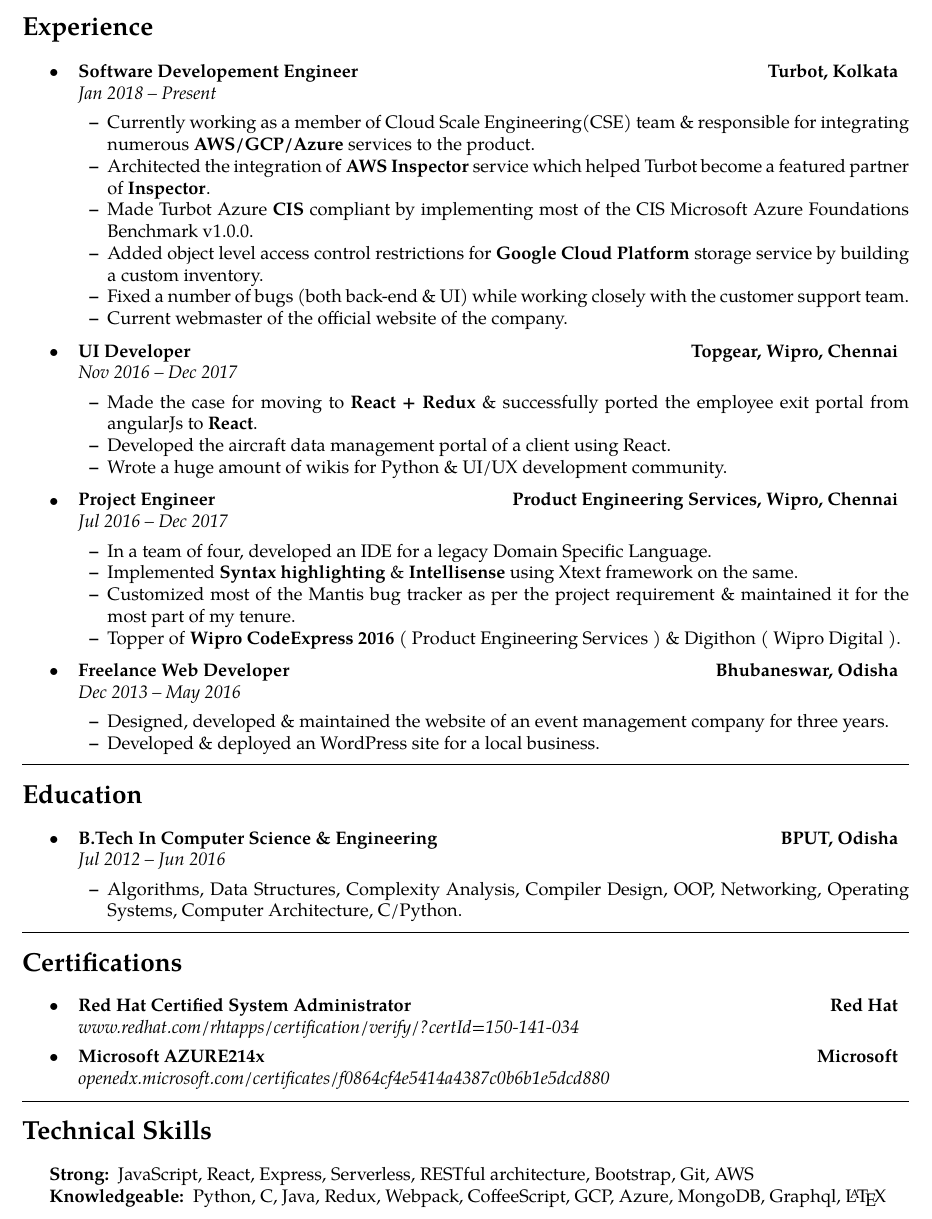
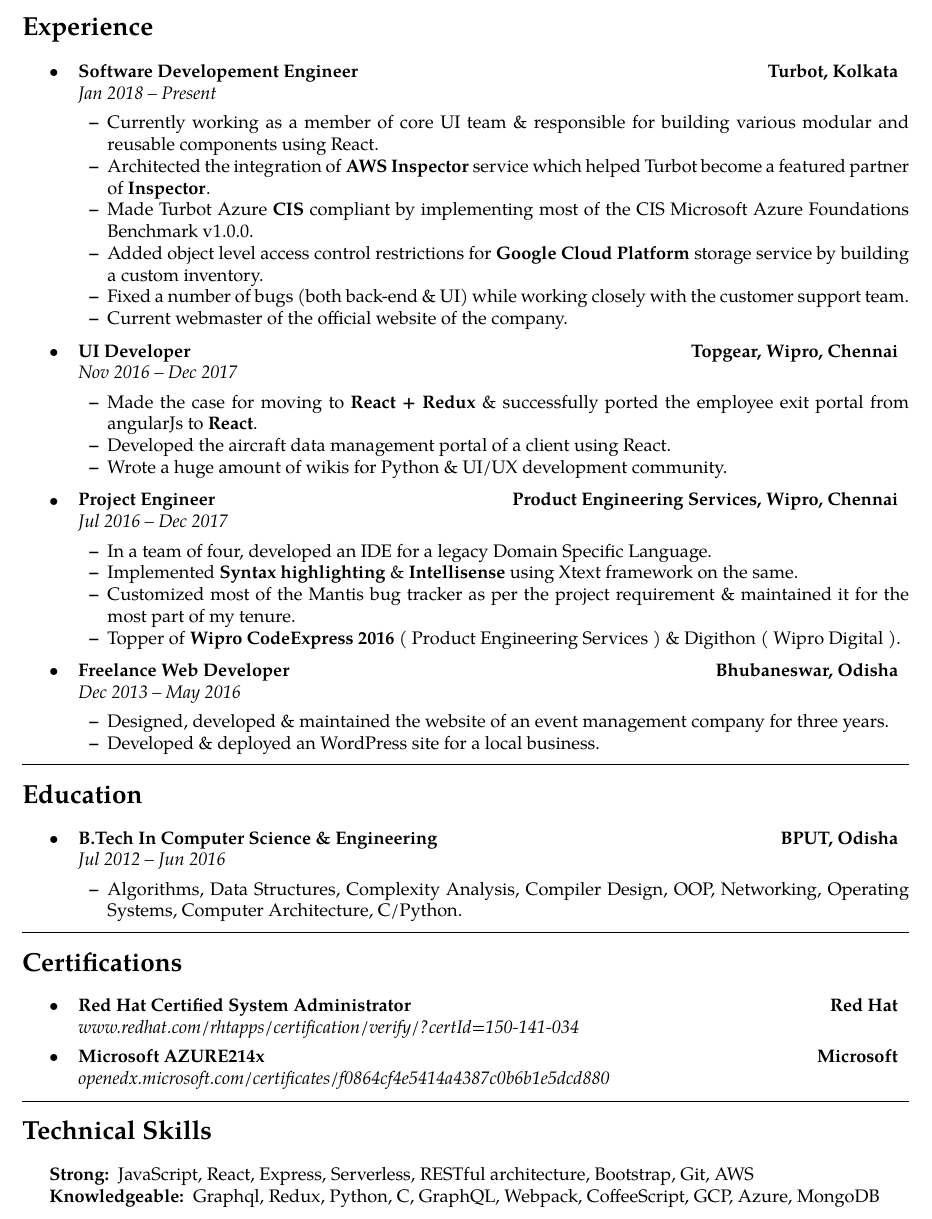
Before and after one commit to mrprofessor/resume, a LaTeX document (main.tex): part of the page, cut so that both start at the same text. Compiled offline with pdfLaTeX.

Commit message:
Changed current position details

```diff
--- a/main.tex
+++ b/main.tex
@@ -103,7 +103,7 @@
 		{\emph{}}
 	\begin{itemize*}
 	   % \setlength\itemsep{2pt}
-		\item Currently working as a member of Cloud Scale Engineering(CSE) team \& responsible for integrating numerous \textbf{AWS/GCP/Azure} services to the product.
+		\item Currently working as a member of core UI team \& responsible for building various modular and reusable components using React.
         \item Architected the integration of \textbf{AWS Inspector} service which helped Turbot become a featured partner of \href{https://aws.amazon.com/inspector/partners/}{\textbf{Inspector}}.
         \item Made Turbot Azure \textbf{CIS} compliant by implementing most of the CIS Microsoft Azure Foundations Benchmark v1.0.0.
         \item Added object level access control restrictions for \textbf{Google Cloud Platform} storage service by building a custom inventory.
@@ -221,7 +221,7 @@
 	\item[Strong:]
 	JavaScript, React, Express, Serverless, RESTful architecture, Bootstrap, Git, AWS
 	\item[Knowledgeable:]
-	Python, C, Java, Redux, Webpack, CoffeeScript, GCP, Azure, MongoDB, Graphql, \LaTeX{}
+	Graphql, Redux, Python, C, GraphQL, Webpack, CoffeeScript, GCP, Azure, MongoDB
 \end{description*}
 \end{indentsection}
 
```
